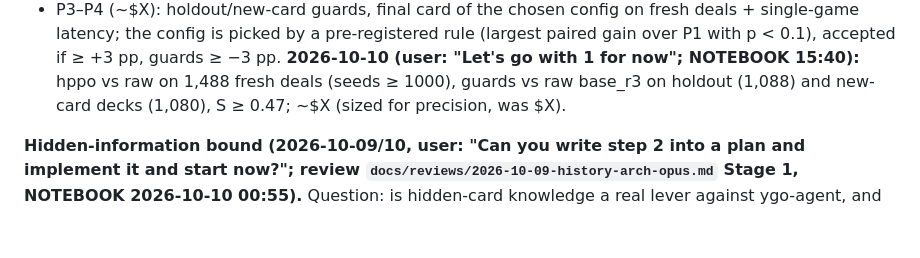
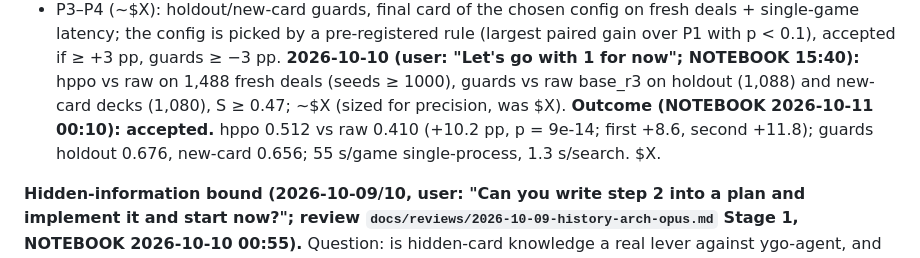
Before and after one commit to chronchi/decklight, a Markdown page: PLAN.md, the part around the change. GitHub-like rendering; blank space fills up the shorter version.

Commit message:
Final report card: base_r3 + hppo accepted (+10.2 pp on fresh deals, guards pass)
final-20261010-1227 ($X): 1,488 fresh paired deals vs ygo-agent, raw 0.410 ->
hppo 0.512 (p = 9e-14; first +8.6, second +11.8 pp). Guards vs raw base_r3:
holdout 0.676, new-card decks 0.656. Latency 55 s/game, 1.3 s/search.

Co-Authored-By: Claude Opus 5.5 (1M context) <noreply@anthropic.com>
Claude-Session: https://claude.ai/code/session_01HcDGq68iFpD4qKvMidNtWM

```diff
--- a/PLAN.md
+++ b/PLAN.md
@@ -79,6 +79,8 @@ review `docs/reviews/2026-10-09-search-plan-opus.md`, NOTEBOOK 08:10):** the pro
   ≥ −3 pp.
   **2026-10-10 (user: "Let's go with 1 for now"; NOTEBOOK 15:40):** hppo vs raw on 1,488 fresh deals (seeds ≥ 1000),
   guards vs raw base_r3 on holdout (1,088) and new-card decks (1,080), S ≥ 0.47; ~$X (sized for precision, was $X).
+  **Outcome (NOTEBOOK 2026-10-11 00:10): accepted.** hppo 0.512 vs raw 0.410 (+10.2 pp, p = 9e-14; first +8.6, second
+  +11.8); guards holdout 0.676, new-card 0.656; 55 s/game single-process, 1.3 s/search. $X.
 
 **Hidden-information bound (2026-10-09/10, user: "Can you write step 2 into a plan and implement it and start now?";
 review `docs/reviews/2026-10-09-history-arch-opus.md` Stage 1, NOTEBOOK 2026-10-10 00:55).** Question: is hidden-card
```
